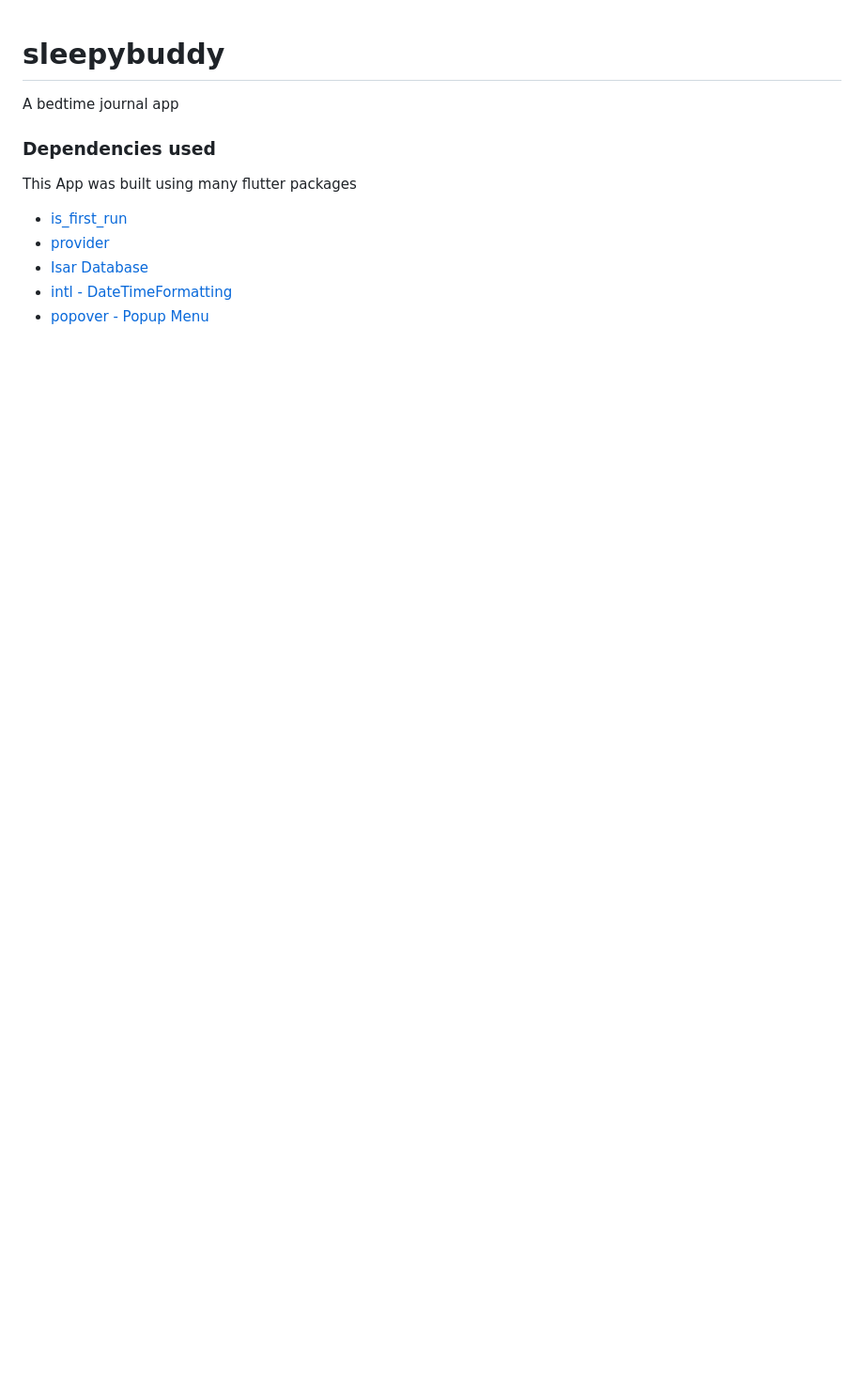
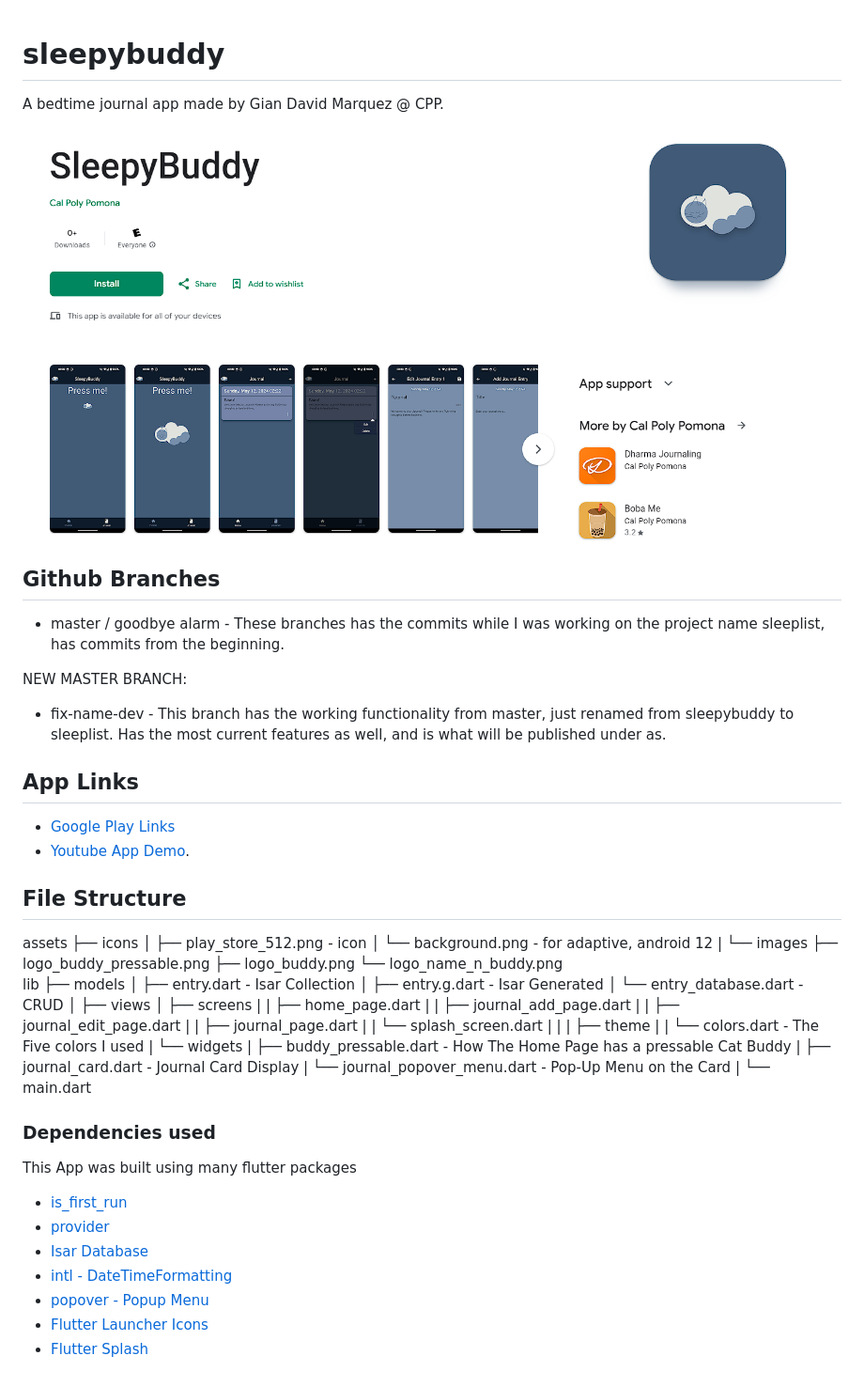
Before and after one commit to GianDMarquez/sleepybuddy, a Markdown page: README.md, the part around the change. Shown: that part at 94% size. GitHub-like rendering; pictures changed too: GooglePlayImages/published.png (added); blank space fills up the shorter version.

Commit message:
readme changes
Signed-off-by: Gian David Marquez <giandmarquez@gmail.com>

```diff
--- a/README.md
+++ b/README.md
@@ -1,6 +1,51 @@
 # sleepybuddy
 
-A bedtime journal app
+A bedtime journal app made by Gian David Marquez @ CPP.
+
+![Google Play Image](GooglePlayImages/published.png)
+
+## Github Branches
+* master / goodbye alarm - These branches has the commits while I was working on the project name sleeplist, has commits from the beginning.
+
+NEW MASTER BRANCH:
+* fix-name-dev - This branch has the working functionality from master, just renamed from sleepybuddy to sleeplist. Has the most current features as well, and is what will be published under as.
+
+## App Links
+* [Google Play Links](https://play.google.com/store/apps/details?id=edu.cpp.cs4750.giandm.sleepybuddy)
+* [Youtube App Demo](https://youtu.be/_PN4l1Rosh8).
+
+## File Structure
+assets
+├── icons
+│   ├── play_store_512.png - icon
+│   └── background.png - for adaptive, android 12
+|
+└── images
+    ├── logo_buddy_pressable.png
+    ├── logo_buddy.png
+    └── logo_name_n_buddy.png
+lib
+├── models
+│   ├── entry.dart - Isar Collection
+│   ├── entry.g.dart - Isar Generated
+│   └── entry_database.dart - CRUD
+│
+├── views
+│   ├── screens
+|   |   ├── home_page.dart
+|   |   ├── journal_add_page.dart
+|   |   ├── journal_edit_page.dart
+|   |   ├── journal_page.dart
+|   |   └── splash_screen.dart
+|   |
+|   ├── theme
+|   |   └── colors.dart - The Five colors I used
+|   └── widgets
+|       ├── buddy_pressable.dart - How The Home Page has a pressable Cat Buddy
+|       ├── journal_card.dart - Journal Card Display
+|       └── journal_popover_menu.dart - Pop-Up Menu on the Card
+|
+└── main.dart
 
 ### Dependencies used
 This App was built using many flutter packages
@@ -9,3 +54,5 @@ This App was built using many flutter packages
 * [Isar Database](https://pub.dev/packages/isar)
 * [intl - DateTimeFormatting](https://pub.dev/packages/intl)
 * [popover - Popup Menu](https://pub.dev/packages/popover)
+* [Flutter Launcher Icons](https://pub.dev/packages/flutter_launcher_icons)
+* [Flutter Splash](https://pub.dev/packages/flutter_native_splash)
```
